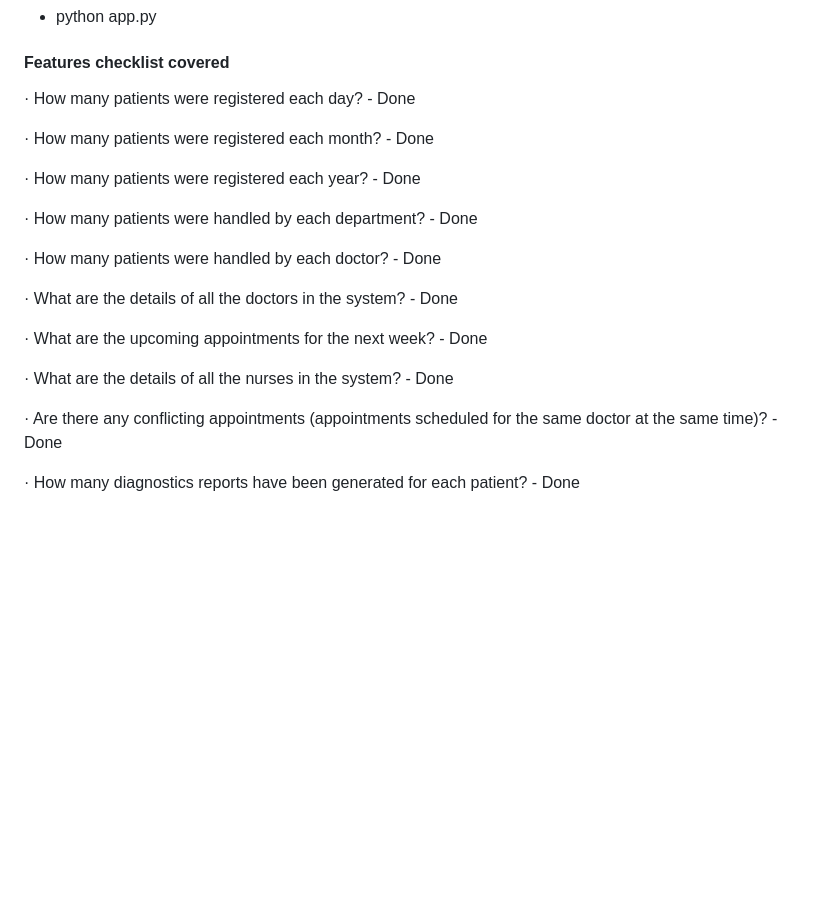
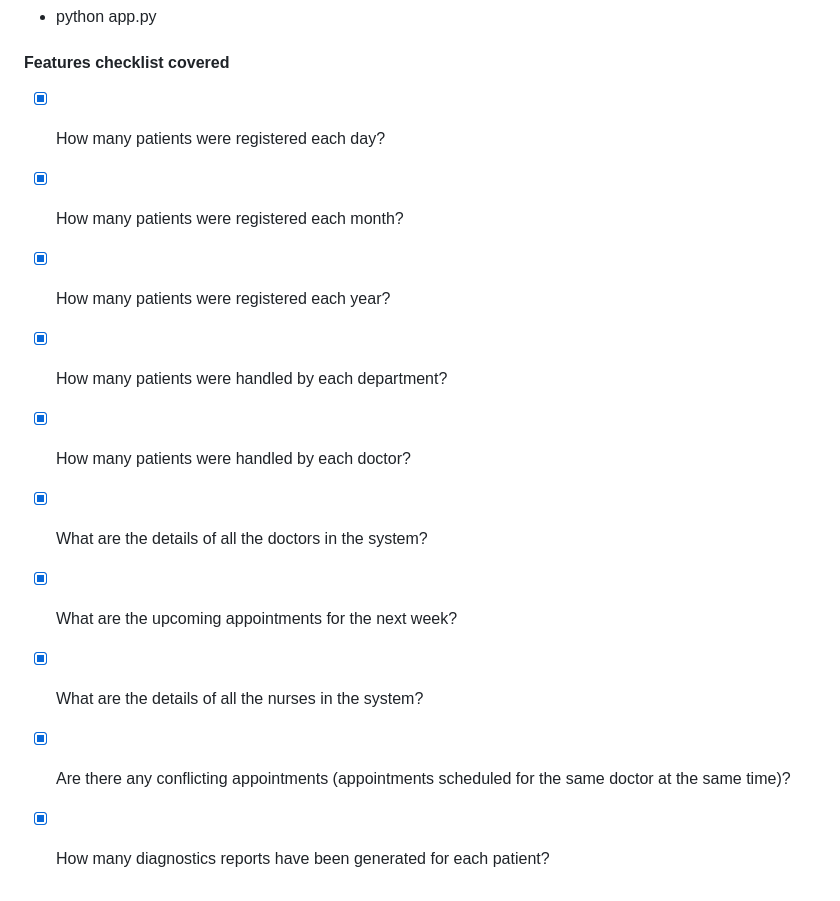
Before and after one commit to pratiksahu142/hospital-management-system, a Markdown page: readme.md, the part around one of its changes. Rendered like a GitHub page; blank space fills up the shorter version.

Commit message:
Visual fixes readme

```diff
--- a/readme.md
+++ b/readme.md
@@ -63,22 +63,22 @@ Along with managing above entities in our application, we will be ading an Analy
 
 #### Features checklist covered
 
-· How many patients were registered each day? - Done
+- [x] How many patients were registered each day?
 
-· How many patients were registered each month? - Done
+- [x] How many patients were registered each month?
 
-· How many patients were registered each year? - Done
+- [x] How many patients were registered each year?
 
-· How many patients were handled by each department? - Done
+- [x] How many patients were handled by each department?
 
-· How many patients were handled by each doctor? - Done
+- [x] How many patients were handled by each doctor?
 
-· What are the details of all the doctors in the system? - Done
+- [x] What are the details of all the doctors in the system?
 
-· What are the upcoming appointments for the next week? - Done
+- [x] What are the upcoming appointments for the next week?
 
-· What are the details of all the nurses in the system? - Done
+- [x] What are the details of all the nurses in the system?
 
-· Are there any conflicting appointments (appointments scheduled for the same doctor at the same time)? - Done
+- [x] Are there any conflicting appointments (appointments scheduled for the same doctor at the same time)?
 
-· How many diagnostics reports have been generated for each patient? - Done
+- [x] How many diagnostics reports have been generated for each patient?
```
Also changed, not shown: other parts of readme.md (+2 -2 lines).
